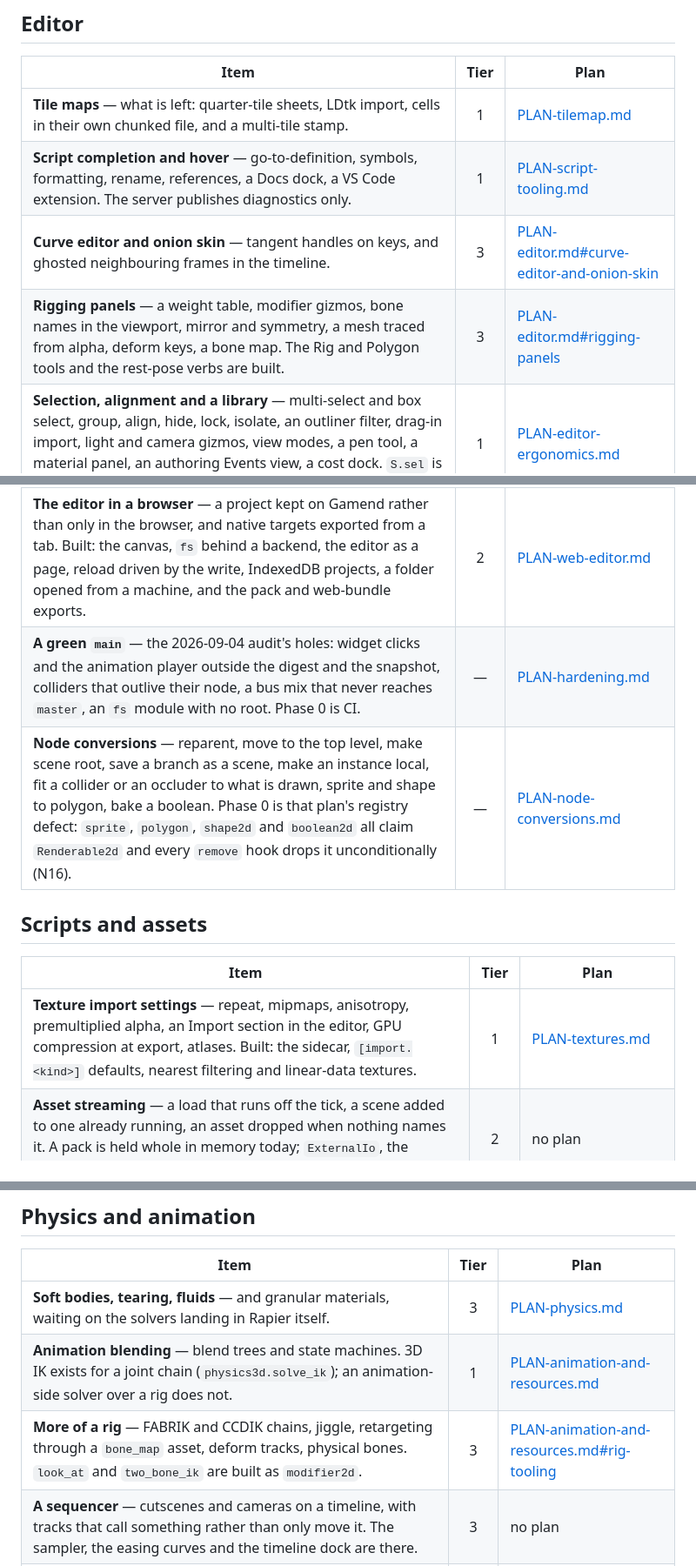
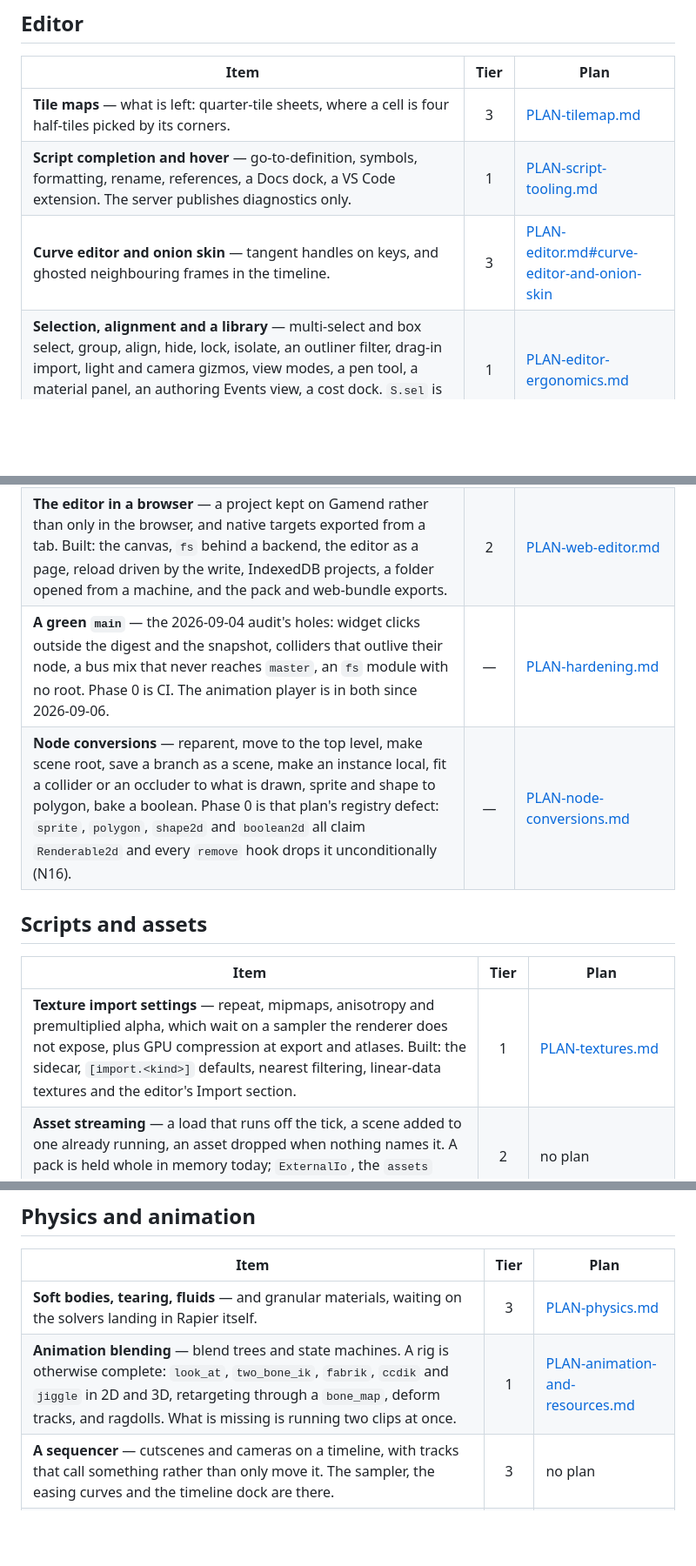
Before and after one commit to balaurengine/balaur, a Markdown page: docs/ROADMAP.md, 3 parts joined by grey strips. Shown at 87% size. GitHub-like rendering; blank space fills up the shorter version.

```diff
--- a/docs/ROADMAP.md
+++ b/docs/ROADMAP.md
@@ -24,21 +24,20 @@ the rows below.
 
 | Item | Tier | Plan |
 | --- | :-: | --- |
-| **Tile maps** — what is left: quarter-tile sheets, LDtk import, cells in their own chunked file, and a multi-tile stamp. | 1 | [PLAN-tilemap.md](PLAN-tilemap.md) |
+| **Tile maps** — what is left: quarter-tile sheets, where a cell is four half-tiles picked by its corners. | 3 | [PLAN-tilemap.md](PLAN-tilemap.md) |
 | **Script completion and hover** — go-to-definition, symbols, formatting, rename, references, a Docs dock, a VS Code extension. The server publishes diagnostics only. | 1 | [PLAN-script-tooling.md](PLAN-script-tooling.md) |
 | **Curve editor and onion skin** — tangent handles on keys, and ghosted neighbouring frames in the timeline. | 3 | [PLAN-editor.md#curve-editor-and-onion-skin](PLAN-editor.md#curve-editor-and-onion-skin) |
-| **Rigging panels** — a weight table, modifier gizmos, bone names in the viewport, mirror and symmetry, a mesh traced from alpha, deform keys, a bone map. The Rig and Polygon tools and the rest-pose verbs are built. | 3 | [PLAN-editor.md#rigging-panels](PLAN-editor.md#rigging-panels) |
 | **Selection, alignment and a library** — multi-select and box select, group, align, hide, lock, isolate, an outliner filter, drag-in import, light and camera gizmos, view modes, a pen tool, a material panel, an authoring Events view, a cost dock. `S.sel` is one index today. | 1 | [PLAN-editor-ergonomics.md](PLAN-editor-ergonomics.md) |
 | **Network dock and Play as two** — two peers started from the editor, with the link and its stats in a dock. | 2 | [PLAN-sessions.md#3-steps](PLAN-sessions.md#3-steps) |
 | **The editor in a browser** — a project kept on Gamend rather than only in the browser, and native targets exported from a tab. Built: the canvas, `fs` behind a backend, the editor as a page, reload driven by the write, IndexedDB projects, a folder opened from a machine, and the pack and web-bundle exports. | 2 | [PLAN-web-editor.md](PLAN-web-editor.md) |
-| **A green `main`** — the 2026-09-04 audit's holes: widget clicks and the animation player outside the digest and the snapshot, colliders that outlive their node, a bus mix that never reaches `master`, an `fs` module with no root. Phase 0 is CI. | — | [PLAN-hardening.md](PLAN-hardening.md) |
+| **A green `main`** — the 2026-09-04 audit's holes: widget clicks outside the digest and the snapshot, colliders that outlive their node, a bus mix that never reaches `master`, an `fs` module with no root. Phase 0 is CI. The animation player is in both since 2026-09-06. | — | [PLAN-hardening.md](PLAN-hardening.md) |
 | **Node conversions** — reparent, move to the top level, make scene root, save a branch as a scene, make an instance local, fit a collider or an occluder to what is drawn, sprite and shape to polygon, bake a boolean. Phase 0 is that plan's registry defect: `sprite`, `polygon`, `shape2d` and `boolean2d` all claim `Renderable2d` and every `remove` hook drops it unconditionally (N16). | — | [PLAN-node-conversions.md](PLAN-node-conversions.md) |
 
 ## Scripts and assets
 
 | Item | Tier | Plan |
 | --- | :-: | --- |
-| **Texture import settings** — repeat, mipmaps, anisotropy, premultiplied alpha, an Import section in the editor, GPU compression at export, atlases. Built: the sidecar, `[import.<kind>]` defaults, nearest filtering and linear-data textures. | 1 | [PLAN-textures.md](PLAN-textures.md) |
+| **Texture import settings** — repeat, mipmaps, anisotropy and premultiplied alpha, which wait on a sampler the renderer does not expose, plus GPU compression at export and atlases. Built: the sidecar, `[import.<kind>]` defaults, nearest filtering, linear-data textures and the editor's Import section. | 1 | [PLAN-textures.md](PLAN-textures.md) |
 | **Asset streaming** — a load that runs off the tick, a scene added to one already running, an asset dropped when nothing names it. A pack is held whole in memory today; `ExternalIo`, the `assets` cache and pack hashing are the pieces. | 2 | no plan |
 | **Extensions, tier two** — components, systems and calling back into scripts, across the C boundary. | 3 | [PLAN-c-api.md#what-tier-1-does-not-do](PLAN-c-api.md#what-tier-1-does-not-do) |
 | **`#[export]` on a script constant** — in place of the `exports` table. | — | [PLAN-scripting.md](PLAN-scripting.md) |
@@ -48,8 +47,7 @@ the rows below.
 | Item | Tier | Plan |
 | --- | :-: | --- |
 | **Soft bodies, tearing, fluids** — and granular materials, waiting on the solvers landing in Rapier itself. | 3 | [PLAN-physics.md](PLAN-physics.md) |
-| **Animation blending** — blend trees and state machines. 3D IK exists for a joint chain (`physics3d.solve_ik`); an animation-side solver over a rig does not. | 1 | [PLAN-animation-and-resources.md](PLAN-animation-and-resources.md) |
-| **More of a rig** — FABRIK and CCDIK chains, jiggle, retargeting through a `bone_map` asset, deform tracks, physical bones. `look_at` and `two_bone_ik` are built as `modifier2d`. | 3 | [PLAN-animation-and-resources.md#rig-tooling](PLAN-animation-and-resources.md#rig-tooling) |
+| **Animation blending** — blend trees and state machines. A rig is otherwise complete: `look_at`, `two_bone_ik`, `fabrik`, `ccdik` and `jiggle` in 2D and 3D, retargeting through a `bone_map`, deform tracks, and ragdolls. What is missing is running two clips at once. | 1 | [PLAN-animation-and-resources.md](PLAN-animation-and-resources.md) |
 | **A sequencer** — cutscenes and cameras on a timeline, with tracks that call something rather than only move it. The sampler, the easing curves and the timeline dock are there. | 3 | no plan |
 | **Pause, time scale and smooth frames** — a `process` mode per subtree, time scale, interpolation between fixed steps, `max_fps`, vsync, a tick rate setting. | 1 | [PLAN-time.md](PLAN-time.md) |
 | **The rest of rapier** — named collision layers, solver tuning carried in a recording's header, and a solver that actually threads. Everything else rapier has is built; a `f64` world is **not planned**, and `parallel` is inert until the physics hooks stop calling scripts. | — | [PLAN-rapier.md](PLAN-rapier.md) |
```
Also changed, not shown: CHANGELOG.md (+5 -2 lines), docs/PLAN-tilemap.md (+11 -9 lines).
